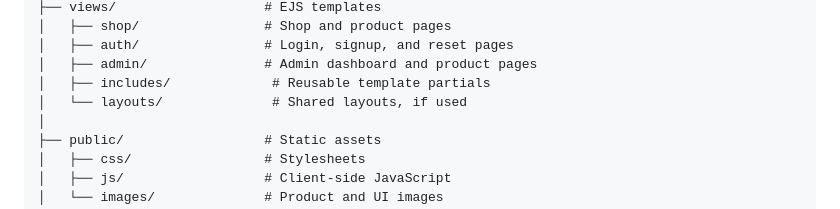
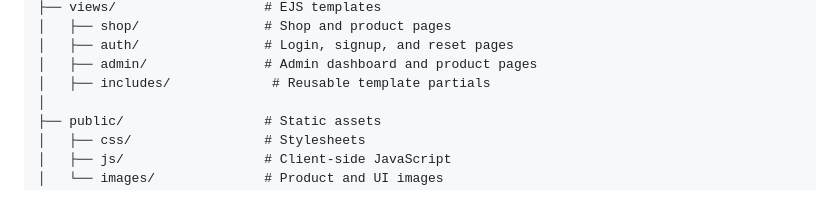
Before and after one commit to owais-md786/shop_app, a Markdown page: README.md, the part around the change. Rendered like a GitHub page.

```diff
--- a/README.md
+++ b/README.md
@@ -162,7 +162,6 @@ For supported cart interactions, client-side JavaScript uses "fetch()" to commun
 │   ├── auth/                # Login, signup, and reset pages
 │   ├── admin/               # Admin dashboard and product pages
 │   ├── includes/             # Reusable template partials
-│   └── layouts/              # Shared layouts, if used
 │
 ├── public/                  # Static assets
 │   ├── css/                 # Stylesheets
```
